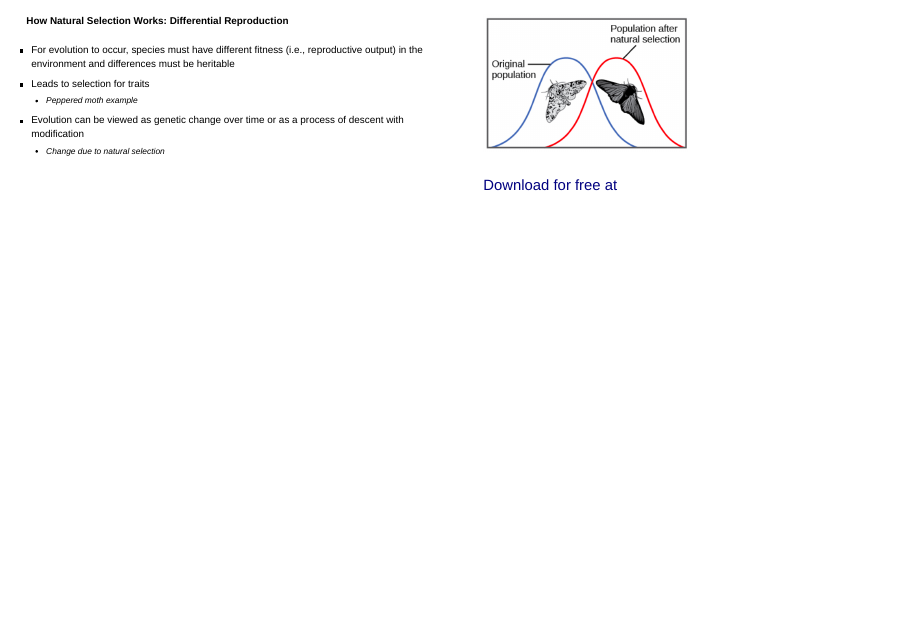
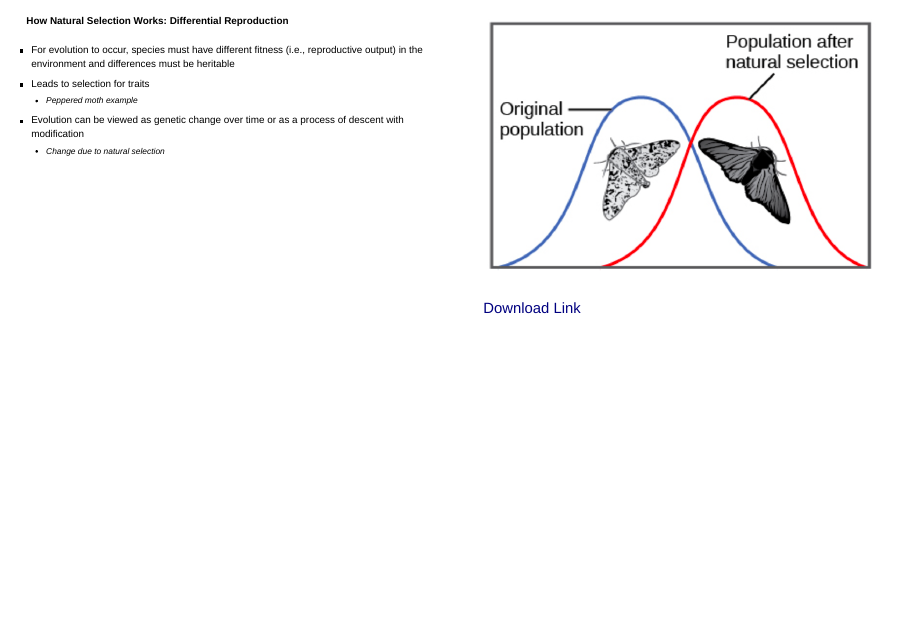
Before and after one commit to jjherlan/suny_fit_sc_253, a Quarto document (content/fit_sc_253_lecture5_fall2023.qmd): page 14 of 26. Rendered offline with R 4.5, knitr and Pandoc in place of Quarto, with nearby package versions; drawn as Slidy slides in place of the format the file asks for.

Commit message:
commit and push, 9/28/2023, 1112

```diff
--- a/content/fit_sc_253_lecture5_fall2023.qmd
+++ b/content/fit_sc_253_lecture5_fall2023.qmd
@@ -282,9 +282,9 @@ require(car)
 
 ::: {.column width="50%" style="font-size: 0.75em"}
 
-![](moths.png){.absolute bottom="10" center="0" width="250" height="250"}
+![](moths.png){.absolute bottom="5" center="0" width="500" height="350"}
 
-[Download for free at](https://openstax.org/details/books/biology){preview-link="true"}
+[Download Link](https://openstax.org/details/books/biology){preview-link="true"}
 
 
 :::
```
